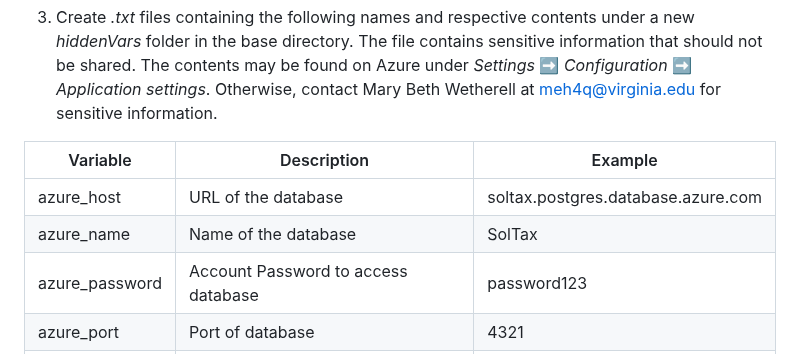
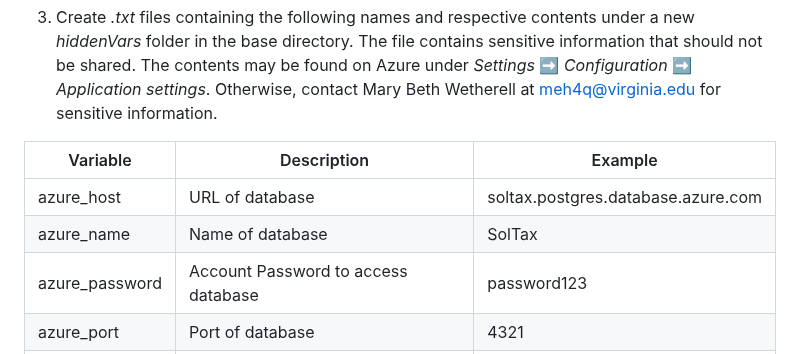
Before and after one commit to coopercenter/sol-tax-webapp, a Markdown page: README.md, the part around the change. GitHub-like rendering.

Commit message:
Updated documentation

```diff
--- a/README.md
+++ b/README.md
@@ -86,8 +86,8 @@ Django application which follows the MVT framework. MVT framework stands for mod
 
 | Variable | Description | Example |
 | ------------- | ------------- | ------------- |
-| azure_host | URL of the database | soltax.postgres.database.azure.com |
-| azure_name | Name of the database | SolTax |
+| azure_host | URL of database | soltax.postgres.database.azure.com |
+| azure_name | Name of database | SolTax |
 | azure_password | Account Password to access database | password123 |
 | azure_port | Port of database | 4321 |
 | azure_user  | Account Username to access database | soltaxuser |
```
